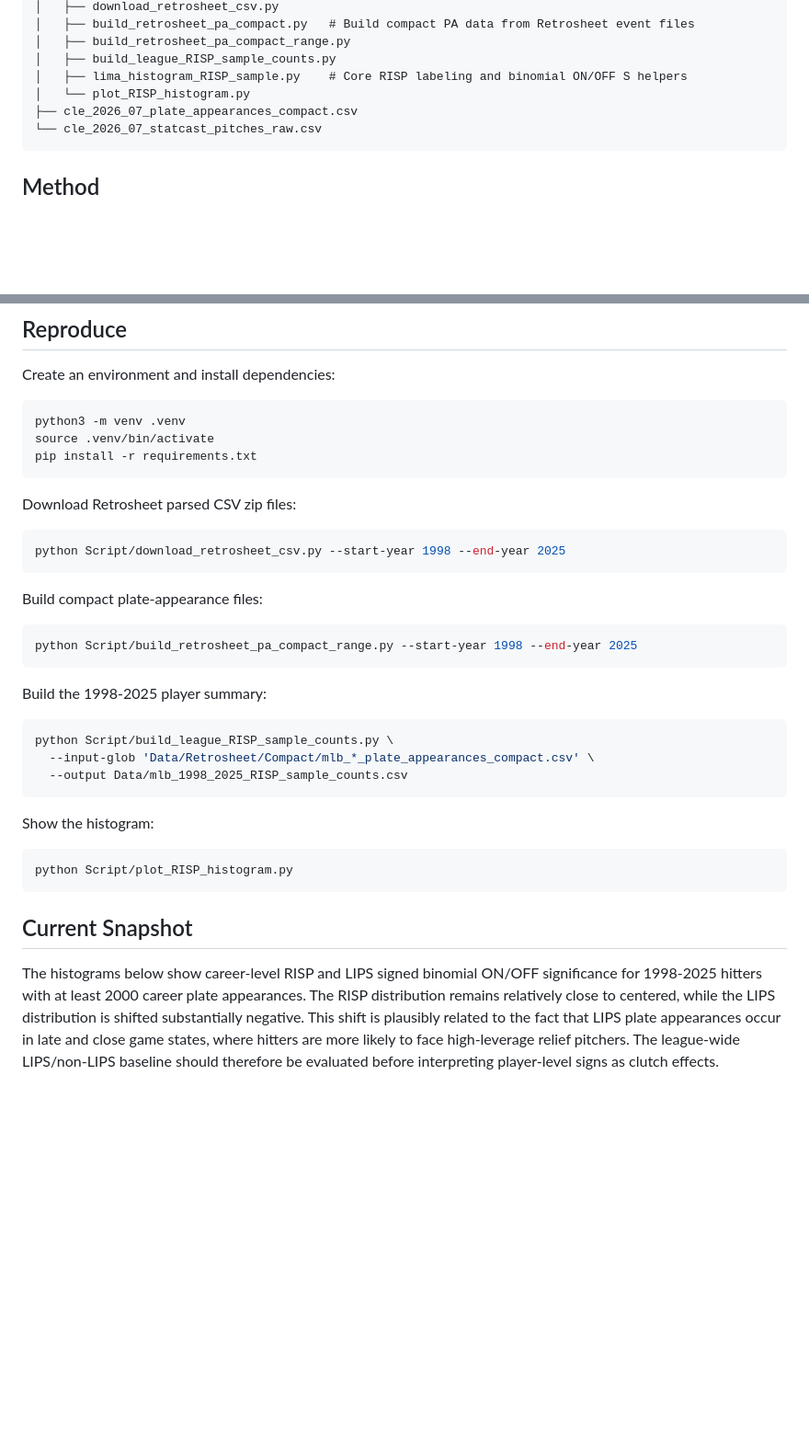
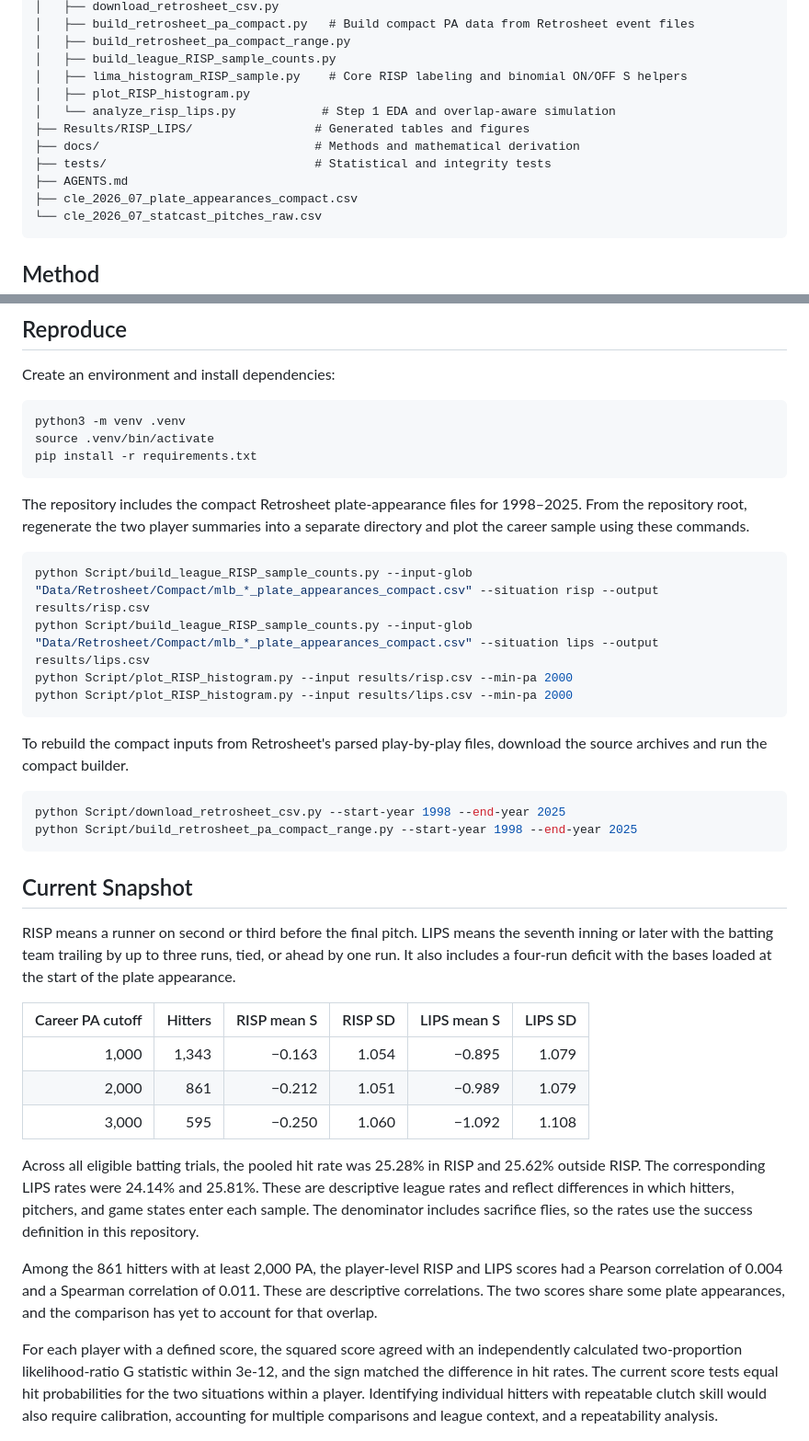
Before and after one commit to KyleIm/clutch-hitter-identification, a Markdown page: README.md, 2 parts joined by grey strips. Shown at 92% size. Rendered like a GitHub page; blank space fills up the shorter version.

````diff
--- a/README.md
+++ b/README.md
@@ -21,7 +21,12 @@ The current implementation replaces the original Poisson Li-Ma formula with a bi
 │   ├── build_retrosheet_pa_compact_range.py
 │   ├── build_league_RISP_sample_counts.py
 │   ├── lima_histogram_RISP_sample.py    # Core RISP labeling and binomial ON/OFF S helpers
-│   └── plot_RISP_histogram.py
+│   ├── plot_RISP_histogram.py
+│   └── analyze_risp_lips.py            # Step 1 EDA and overlap-aware simulation
+├── Results/RISP_LIPS/                 # Generated tables and figures
+├── docs/                              # Methods and mathematical derivation
+├── tests/                             # Statistical and integrity tests
+├── AGENTS.md
 ├── cle_2026_07_plate_appearances_compact.csv
 └── cle_2026_07_statcast_pitches_raw.csv
 ```
@@ -52,35 +57,57 @@ source .venv/bin/activate
 pip install -r requirements.txt
 ```
 
-Download Retrosheet parsed CSV zip files:
+The repository includes the compact Retrosheet plate-appearance files for
+1998–2025. From the repository root, regenerate the two player summaries
+into a separate directory and plot the career sample using these commands.
+
+```bash
+python Script/build_league_RISP_sample_counts.py --input-glob "Data/Retrosheet/Compact/mlb_*_plate_appearances_compact.csv" --situation risp --output results/risp.csv
+python Script/build_league_RISP_sample_counts.py --input-glob "Data/Retrosheet/Compact/mlb_*_plate_appearances_compact.csv" --situation lips --output results/lips.csv
+python Script/plot_RISP_histogram.py --input results/risp.csv --min-pa 2000
+python Script/plot_RISP_histogram.py --input results/lips.csv --min-pa 2000
+```
+
+To rebuild the compact inputs from Retrosheet's parsed play-by-play files,
+download the source archives and run the compact builder.
 
 ```bash
 python Script/download_retrosheet_csv.py --start-year 1998 --end-year 2025
-```
-
-Build compact plate-appearance files:
-
-```bash
 python Script/build_retrosheet_pa_compact_range.py --start-year 1998 --end-year 2025
-```
-
-Build the 1998-2025 player summary:
-
-```bash
-python Script/build_league_RISP_sample_counts.py \
-  --input-glob 'Data/Retrosheet/Compact/mlb_*_plate_appearances_compact.csv' \
-  --output Data/mlb_1998_2025_RISP_sample_counts.csv
-```
-
-Show the histogram:
-
-```bash
-python Script/plot_RISP_histogram.py
 ```
 
 ## Current Snapshot
 
-The histograms below show career-level RISP and LIPS signed binomial ON/OFF significance for 1998-2025 hitters with at least 2000 career plate appearances. The RISP distribution remains relatively close to centered, while the LIPS distribution is shifted substantially negative. This shift is plausibly related to the fact that LIPS plate appearances occur in late and close game states, where hitters are more likely to face high-leverage relief pitchers. The league-wide LIPS/non-LIPS baseline should therefore be evaluated before interpreting player-level signs as clutch effects.
+RISP means a runner on second or third before the final pitch. LIPS means
+the seventh inning or later with the batting team trailing by up to three
+runs, tied, or ahead by one run. It also includes a four-run deficit with
+the bases loaded at the start of the plate appearance.
+
+| Career PA cutoff | Hitters | RISP mean S | RISP SD | LIPS mean S | LIPS SD |
+|---:|---:|---:|---:|---:|---:|
+| 1,000 | 1,343 | −0.163 | 1.054 | −0.895 | 1.079 |
+| 2,000 | 861 | −0.212 | 1.051 | −0.989 | 1.079 |
+| 3,000 | 595 | −0.250 | 1.060 | −1.092 | 1.108 |
+
+Across all eligible batting trials, the pooled hit rate was 25.28% in
+RISP and 25.62% outside RISP. The corresponding LIPS rates were 24.14%
+and 25.81%. These are descriptive league rates and reflect differences
+in which hitters, pitchers, and game states enter each sample. The
+denominator includes sacrifice flies, so the rates use the success
+definition in this repository.
+
+Among the 861 hitters with at least 2,000 PA, the player-level RISP and
+LIPS scores had a Pearson correlation of 0.004 and a Spearman correlation
+of 0.011. These are descriptive correlations. The two scores share some
+plate appearances, and the comparison has yet to account for that overlap.
+
+For each player with a defined score, the squared score agreed with an
+independently calculated two-proportion likelihood-ratio G statistic
+within 3e-12, and the sign matched the difference in hit rates. The
+current score tests equal hit probabilities for the two situations
+within a player. Identifying individual hitters with repeatable clutch
+skill would also require calibration, accounting for multiple comparisons
+and league context, and a repeatability analysis.
 
 ![1998-2025 RISP Binomial ON/OFF S Distribution](binomial_onoff_risp_histogram_1998_2025_pa2000.png)
 
````
Also changed, not shown: other parts of README.md (+84 -19 lines), AGENTS.md (added, +10 -0 lines), docs/risp_lips_exploratory_analysis.md (added, +73 -0 lines), Results/RISP_LIPS/figures/boxplot.png (added), Results/RISP_LIPS/figures/null_correlations.png (added), Results/RISP_LIPS/figures/scatter.png (added), 13 other files.
